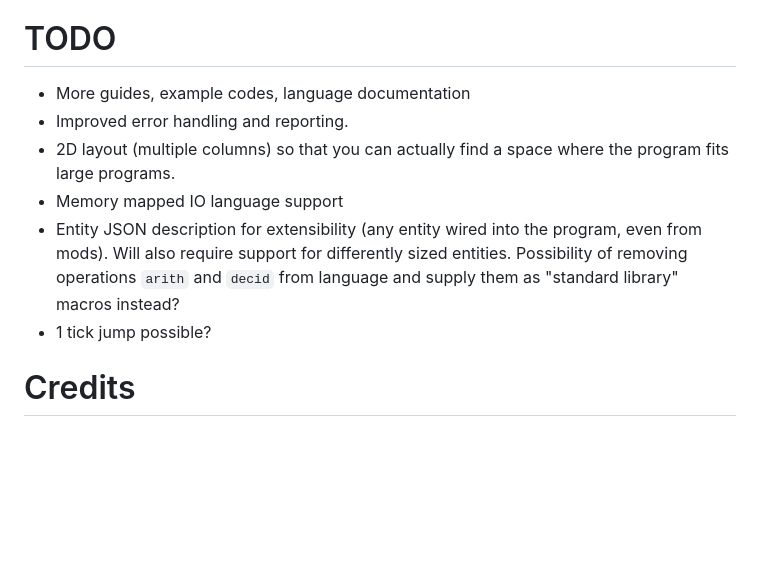
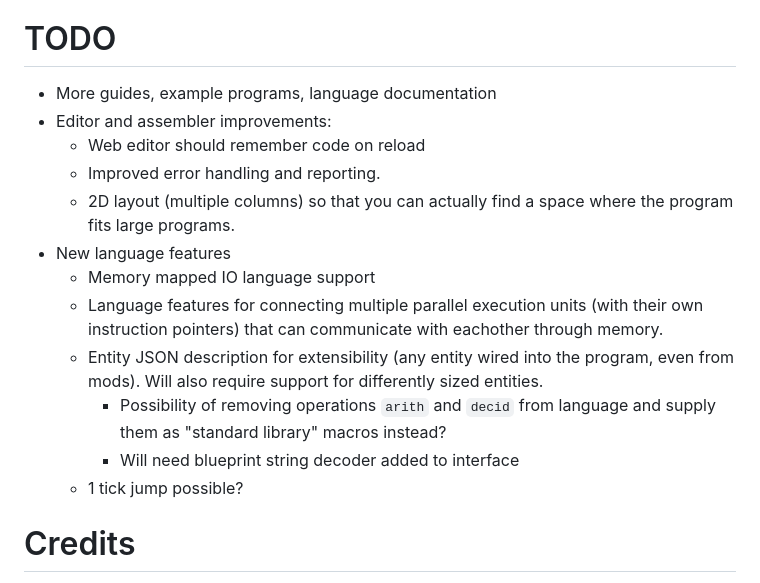
Before and after one commit to Qon/combinassembly, a Markdown page: README.md, the part around the change. Drawn GitHub-style; blank space fills up the shorter version.

Commit message:
more TODO

```diff
--- a/README.md
+++ b/README.md
@@ -152,12 +152,18 @@ Lines starting with `:` followed by just an identifier define a label (to a valu
 
 # TODO
 
-- More guides, example codes, language documentation
-- Improved error handling and reporting.
-- 2D layout (multiple columns) so that you can actually find a space where the program fits large programs.
-- Memory mapped IO language support
-- Entity JSON description for extensibility (any entity wired into the program, even from mods). Will also require support for differently sized entities. Possibility of removing operations `arith` and `decid` from language and supply them as "standard library" macros instead?
-- 1 tick jump possible?
+- More guides, example programs, language documentation
+- Editor and assembler improvements:
+    - Web editor should remember code on reload
+    - Improved error handling and reporting.
+    - 2D layout (multiple columns) so that you can actually find a space where the program fits large programs.
+- New language features
+    - Memory mapped IO language support
+    - Language features for connecting multiple parallel execution units (with their own instruction pointers) that can communicate with eachother through memory.
+    - Entity JSON description for extensibility (any entity wired into the program, even from mods). Will also require support for differently sized entities.
+        - Possibility of removing operations `arith` and `decid` from language and supply them as "standard library" macros instead?
+        - Will need blueprint string decoder added to interface
+    - 1 tick jump possible?
 
 # Credits
 
```
